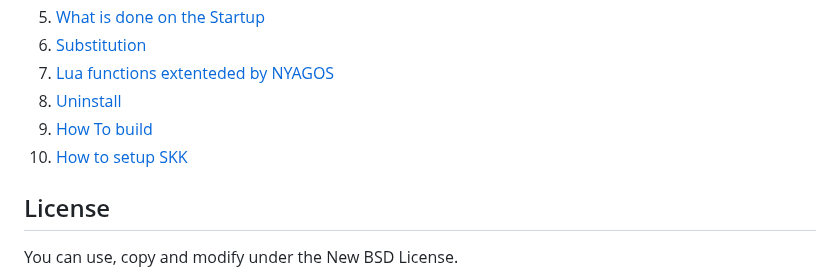
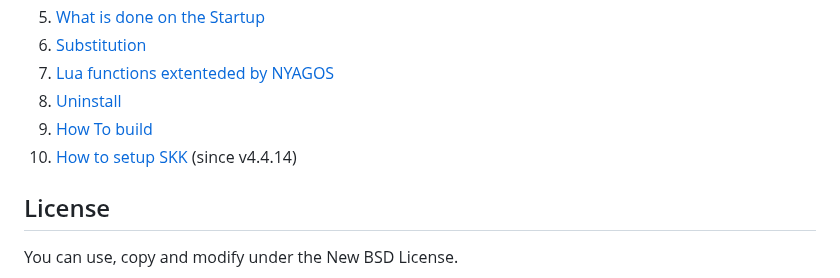
Before and after one commit to nyaosorg/nyagos, a Markdown page: readme.md, the part around the change. GitHub-like rendering.

Commit message:
README*.md: wrote that SKK is supported since v4.4.14

```diff
--- a/readme.md
+++ b/readme.md
@@ -90,7 +90,7 @@ Contents
 7. [Lua functions extenteded by NYAGOS](docs/07-LuaFunctions_en.md)
 8. [Uninstall](docs/08-Uninstall_en.md)
 9. [How To build](docs/09-Build_en.md)
-10. [How to setup SKK](docs/10-SetupSKK_en.md)
+10. [How to setup SKK](docs/10-SetupSKK_en.md) (since v4.4.14)
 
 License
 -------
```
Also changed, not shown: readme_ja.md (+1 -1 lines).
